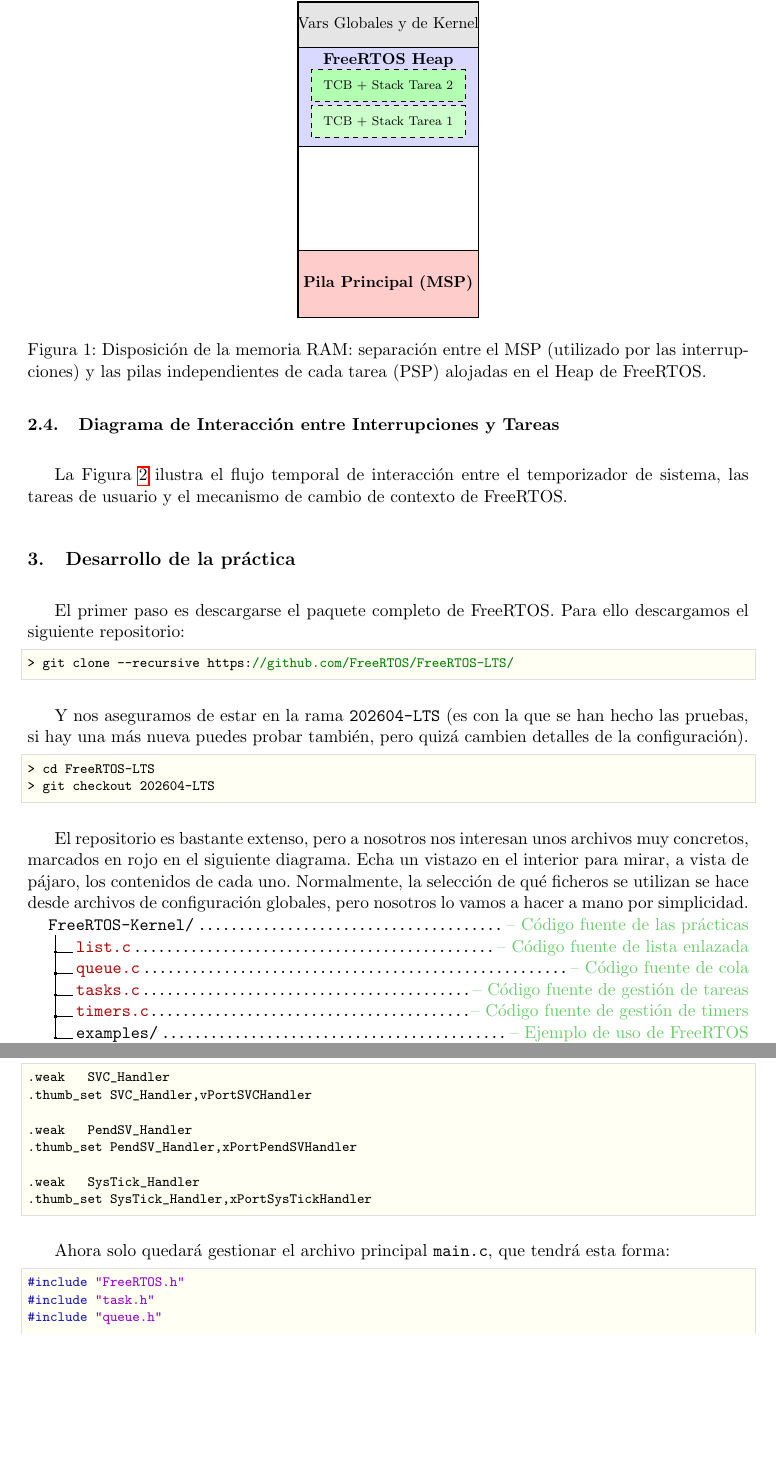
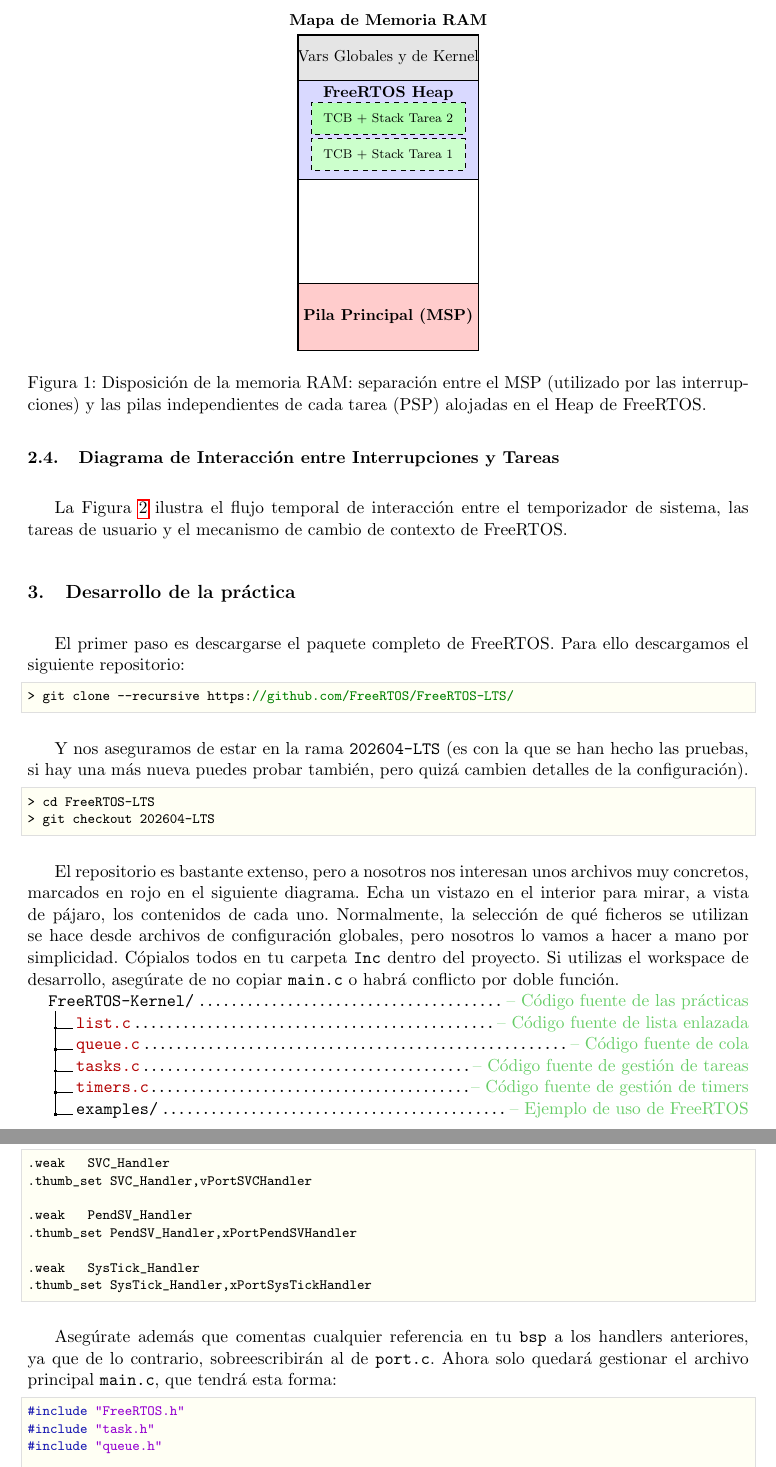
Before and after one commit to Daniel-BG/PSyD, a LaTeX document (practicas/rtos_integration/rtos_integration.tex): two parts of pages 3 and 6 of 7, joined at a grey line, cut at the place of the change, the shorter picture padded with empty space. The pictures show the PDF file practicas/rtos_integration/rtos_integration.pdf that the author committed with the source.

Commit message:
Faltaban cosillas

```diff
--- a/practicas/rtos_integration/rtos_integration.tex
+++ b/practicas/rtos_integration/rtos_integration.tex
@@ -148,7 +148,7 @@
             > git checkout 202604-LTS
         \end{lstlisting}
 
-        El repositorio es bastante extenso, pero a nosotros nos interesan unos archivos muy concretos, marcados en rojo en el siguiente diagrama. Echa un vistazo en el interior para mirar, a vista de pájaro, los contenidos de cada uno. Normalmente, la selección de qué ficheros se utilizan se hace desde archivos de configuración globales, pero nosotros lo vamos a hacer a mano por simplicidad.
+        El repositorio es bastante extenso, pero a nosotros nos interesan unos archivos muy concretos, marcados en rojo en el siguiente diagrama. Echa un vistazo en el interior para mirar, a vista de pájaro, los contenidos de cada uno. Normalmente, la selección de qué ficheros se utilizan se hace desde archivos de configuración globales, pero nosotros lo vamos a hacer a mano por simplicidad. Cópialos todos en tu carpeta \texttt{Inc} dentro del proyecto. Si utilizas el workspace de desarrollo, asegúrate de no copiar \texttt{main.c} o habrá conflicto por doble función.
 
         \definecolor{doccomment}{rgb}{0.4, 0.8, 0.4}
         \definecolor{filecolor}{rgb}{0.70,0.00,0.00}
@@ -237,7 +237,7 @@
             .thumb_set SysTick_Handler,xPortSysTickHandler
         \end{lstlisting}
 
-        Ahora solo quedará gestionar el archivo principal \texttt{main.c}, que tendrá esta forma:
+        Asegúrate además que comentas cualquier referencia en tu \texttt{bsp} a los handlers anteriores, ya que de lo contrario, sobreescribirán al de \texttt{port.c}. Ahora solo quedará gestionar el archivo principal \texttt{main.c}, que tendrá esta forma:
 
         \begin{lstlisting}
             #include "FreeRTOS.h"
```
Also changed, not shown: practicas/i2c_and_touch/i2c_and_touch.tex (+1 -1 lines), practicas/thingsboard_data_control/thingsboard_data_control.tex (+1 -1 lines), makefile (added), practicas/i2c_and_touch/i2c_and_touch.pdf, practicas/rtos_integration/rtos_integration.pdf, practicas/thingsboard_data_control/thingsboard_data_control.pdf, 1 other file.
